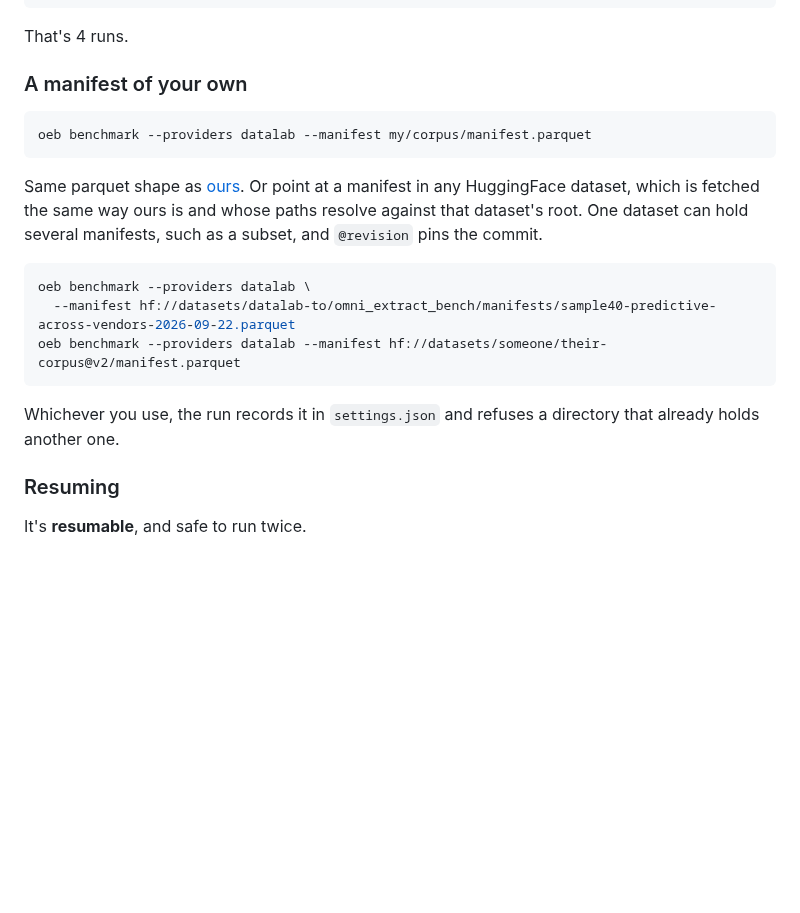
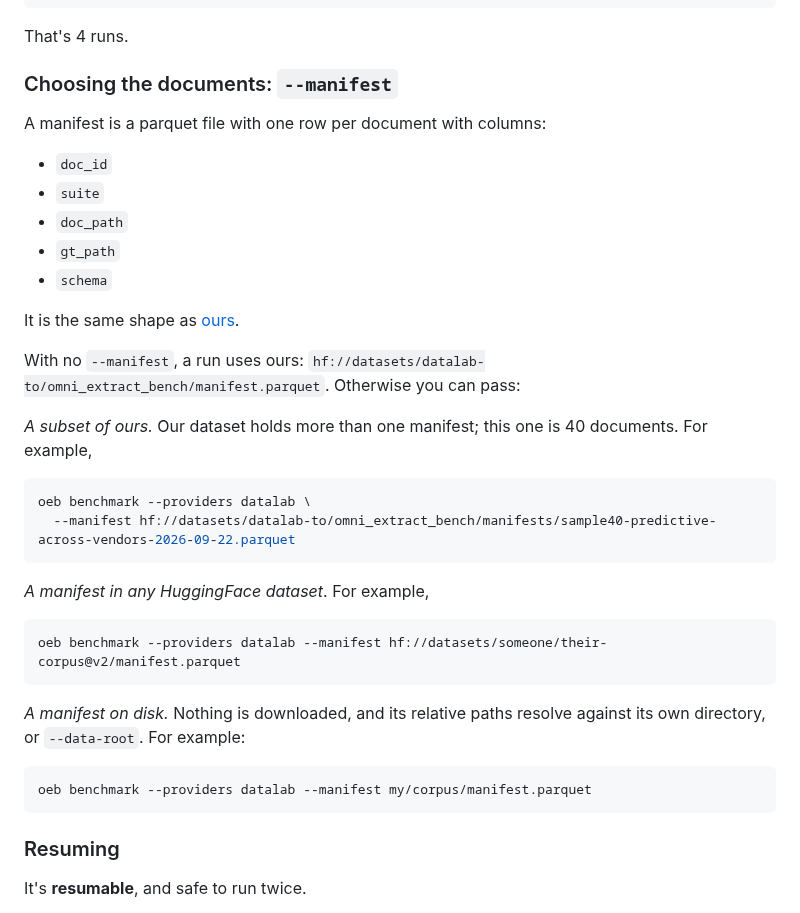
Before and after one commit to datalab-to/omni_extract_bench, a Markdown page: docs/API.md, the part around the change. Rendered like a GitHub page; blank space fills up the shorter version.

Commit message:
update API docs

````diff
--- a/docs/API.md
+++ b/docs/API.md
@@ -247,25 +247,39 @@ oeb benchmark \
 
 That's 4 runs.
 
-### A manifest of your own
+### Choosing the documents: `--manifest`
+
+A manifest is a parquet file with one row per document with columns:
+
+- `doc_id`
+- `suite`
+- `doc_path`
+- `gt_path`
+- `schema`
+
+It is the same shape as [ours](https://huggingface.co/datasets/datalab-to/omni_extract_bench).
+
+With no `--manifest`, a run uses ours: `hf://datasets/datalab-to/omni_extract_bench/manifest.parquet`. Otherwise you can pass:
+
+*A subset of ours.* Our dataset holds more than one manifest; this one is 40 documents. For example,
+
+```bash
+oeb benchmark --providers datalab \
+  --manifest hf://datasets/datalab-to/omni_extract_bench/manifests/sample40-predictive-across-vendors-2026-09-22.parquet
+```
+
+*A manifest in any HuggingFace dataset*. For example,
+
+```bash
+oeb benchmark --providers datalab --manifest hf://datasets/someone/their-corpus@v2/manifest.parquet
+```
+
+*A manifest on disk.* Nothing is downloaded, and its relative paths resolve against its own
+directory, or `--data-root`. For example:
 
 ```bash
 oeb benchmark --providers datalab --manifest my/corpus/manifest.parquet
 ```
-
-Same parquet shape as [ours](https://huggingface.co/datasets/datalab-to/omni_extract_bench). Or
-point at a manifest in any HuggingFace dataset, which is fetched the same way ours is and whose
-paths resolve against that dataset's root. One dataset can hold several manifests, such as a
-subset, and `@revision` pins the commit.
-
-```bash
-oeb benchmark --providers datalab \
-  --manifest hf://datasets/datalab-to/omni_extract_bench/manifests/sample40-predictive-across-vendors-2026-09-22.parquet
-oeb benchmark --providers datalab --manifest hf://datasets/someone/their-corpus@v2/manifest.parquet
-```
-
-Whichever you use, the run records it in `settings.json` and refuses a directory that already
-holds another one.
 
 ### Resuming
 
````
